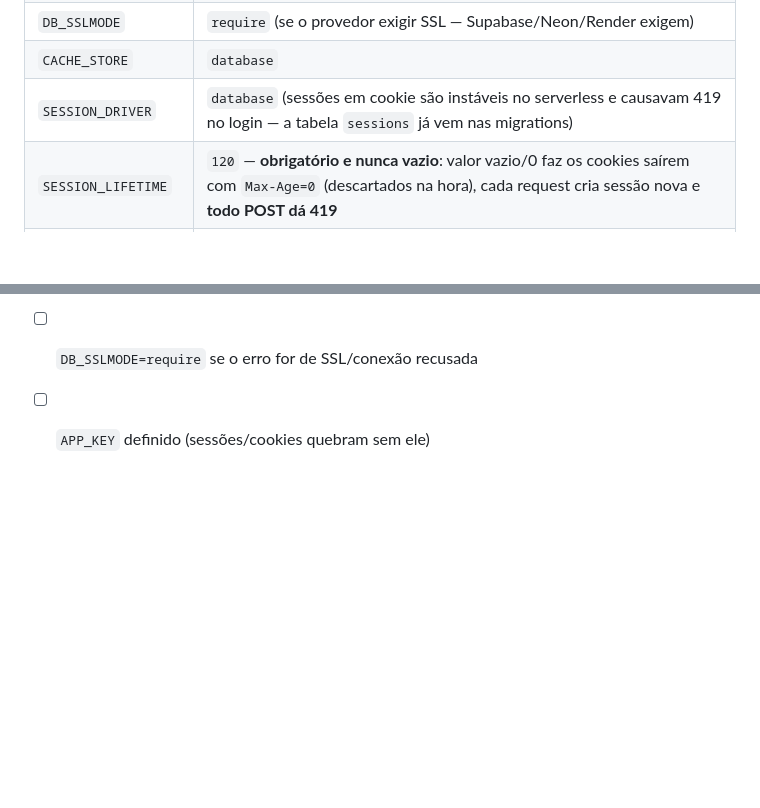
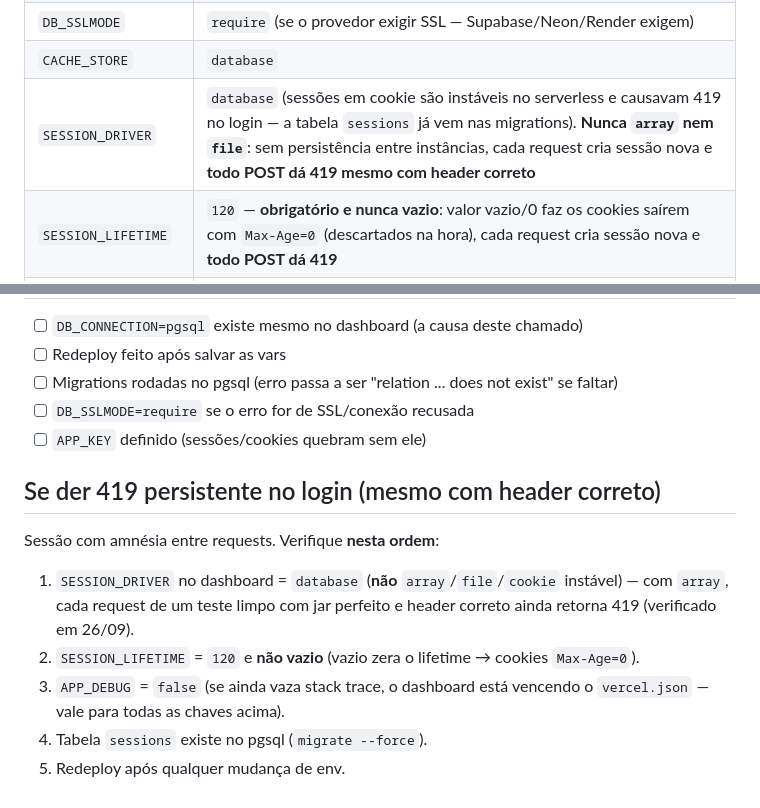
Before and after one commit to jacksonjk94/senha-baixa-vip, a Markdown page: .docs/INSTRUCOES/vercel-pgsql.md, 2 parts joined by grey strips. GitHub-like rendering; blank space fills up the shorter version.

Commit message:
feat: adicionar instruções para evitar erro 419 em sessões e detalhar configuração do SESSION_DRIVER

```diff
--- a/.docs/INSTRUCOES/vercel-pgsql.md
+++ b/.docs/INSTRUCOES/vercel-pgsql.md
@@ -27,7 +27,7 @@ Vercel → Projeto → Settings → Environment Variables (marcar **Production**
 | `DB_PASSWORD` | senha (secret, sem aspas) |
 | `DB_SSLMODE` | `require` (se o provedor exigir SSL — Supabase/Neon/Render exigem) |
 | `CACHE_STORE` | `database` |
-| `SESSION_DRIVER` | `database` (sessões em cookie são instáveis no serverless e causavam 419 no login — a tabela `sessions` já vem nas migrations) |
+| `SESSION_DRIVER` | `database` (sessões em cookie são instáveis no serverless e causavam 419 no login — a tabela `sessions` já vem nas migrations). **Nunca `array` nem `file`**: sem persistência entre instâncias, cada request cria sessão nova e **todo POST dá 419 mesmo com header correto** |
 | `SESSION_LIFETIME` | `120` — **obrigatório e nunca vazio**: valor vazio/0 faz os cookies saírem com `Max-Age=0` (descartados na hora), cada request cria sessão nova e **todo POST dá 419** |
 | `APP_KEY` | `base64:...` válido (gerar com `php artisan key:generate --show`) |
 | `N8N_WORKER_SECRET` | mesma chave do worker de disparos |
@@ -67,3 +67,13 @@ Confira: tabela `migrations` deve listar até `0001_01_01_000015_grupo_modo_hora
 - [ ] Migrations rodadas no pgsql (erro passa a ser "relation ... does not exist" se faltar)
 - [ ] `DB_SSLMODE=require` se o erro for de SSL/conexão recusada
 - [ ] `APP_KEY` definido (sessões/cookies quebram sem ele)
+
+## Se der 419 persistente no login (mesmo com header correto)
+
+Sessão com amnésia entre requests. Verifique **nesta ordem**:
+
+1. `SESSION_DRIVER` no dashboard = `database` (**não** `array`/`file`/`cookie` instável) — com `array`, cada request de um teste limpo com jar perfeito e header correto ainda retorna 419 (verificado em 26/09).
+2. `SESSION_LIFETIME` = `120` e **não vazio** (vazio zera o lifetime → cookies `Max-Age=0`).
+3. `APP_DEBUG` = `false` (se ainda vaza stack trace, o dashboard está vencendo o `vercel.json` — vale para todas as chaves acima).
+4. Tabela `sessions` existe no pgsql (`migrate --force`).
+5. Redeploy após qualquer mudança de env.
```
